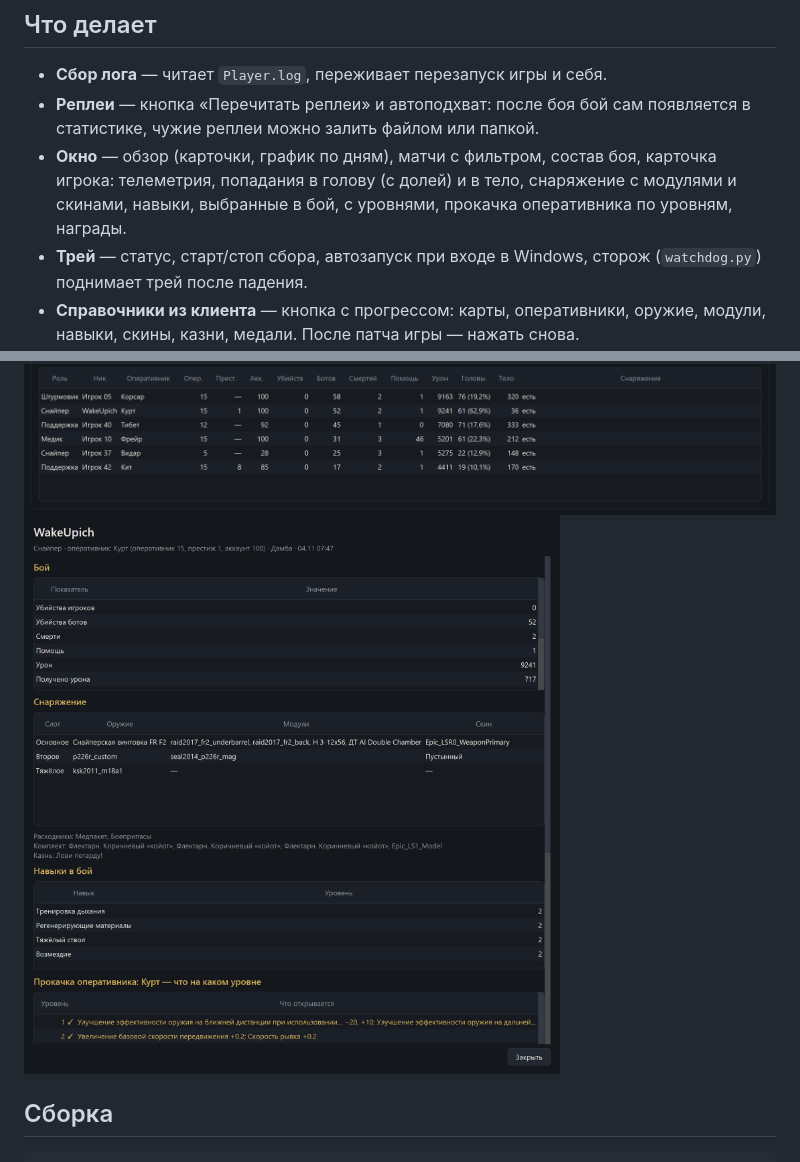
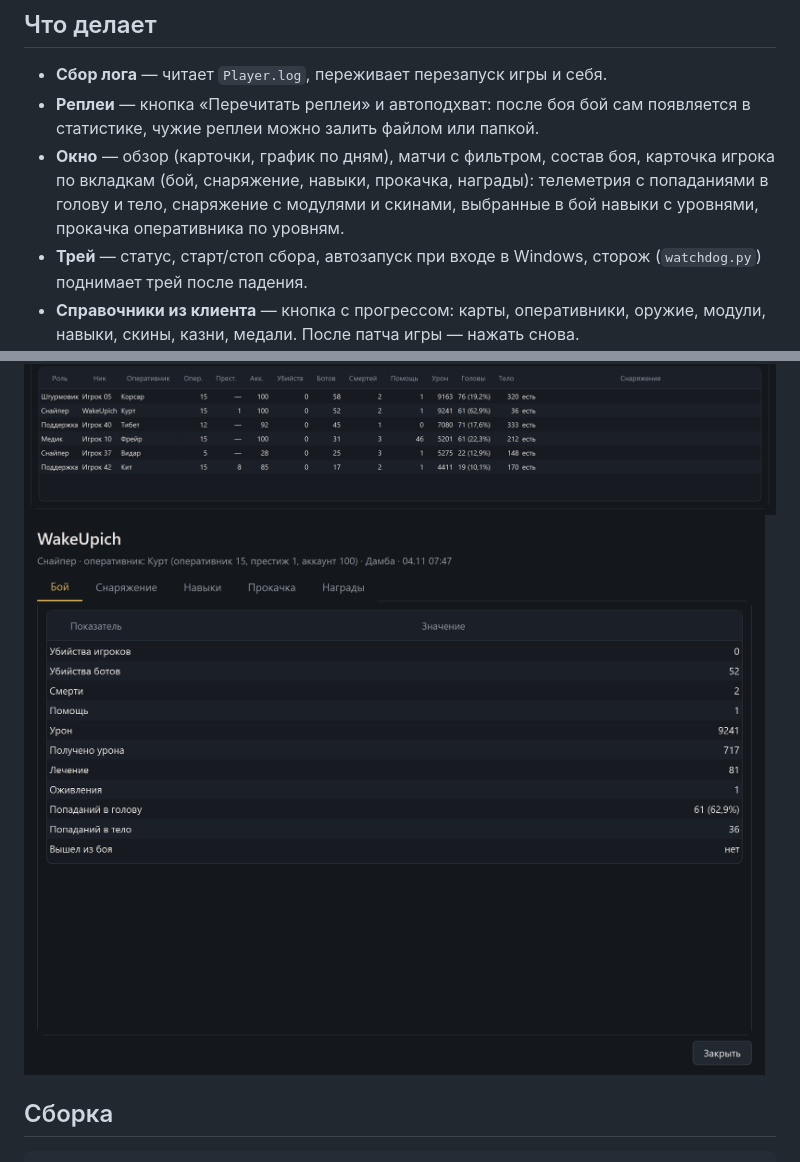
Before and after one commit to wakeupich/CaliberStat, a Markdown page: README.md, 2 parts joined by grey strips. Drawn GitHub-style; pictures changed too: docs/preview-card.png.

Commit message:
Карточка игрока: вкладки вместо длинной ленты, таблицы по содержимому; комплект скинов без повторов; 0.1.2

```diff
--- a/README.md
+++ b/README.md
@@ -27,9 +27,9 @@ python -m venv .venv
 - **Реплеи** — кнопка «Перечитать реплеи» и автоподхват: после боя бой сам
   появляется в статистике, чужие реплеи можно залить файлом или папкой.
 - **Окно** — обзор (карточки, график по дням), матчи с фильтром, состав боя,
-  карточка игрока: телеметрия, попадания в голову (с долей) и в тело, снаряжение
-  с модулями и скинами, навыки, выбранные в бой, с уровнями, прокачка оперативника
-  по уровням, награды.
+  карточка игрока по вкладкам (бой, снаряжение, навыки, прокачка, награды):
+  телеметрия с попаданиями в голову и тело, снаряжение с модулями и скинами,
+  выбранные в бой навыки с уровнями, прокачка оперативника по уровням.
 - **Трей** — статус, старт/стоп сбора, автозапуск при входе в Windows,
   сторож (`watchdog.py`) поднимает трей после падения.
 - **Справочники из клиента** — кнопка с прогрессом: карты, оперативники, оружие,
```
Also changed, not shown: 2 other files.
